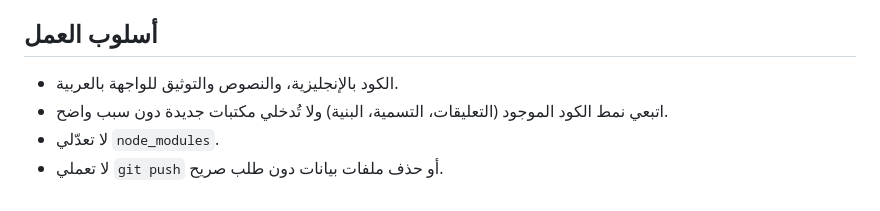
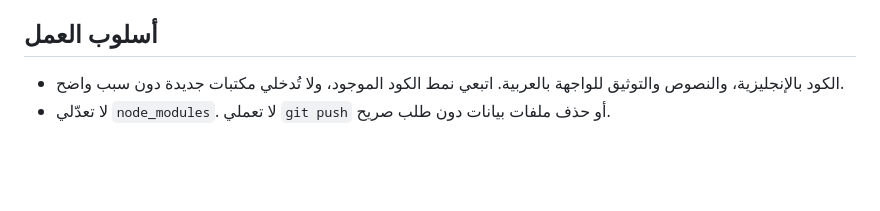
Before and after one commit to olfattatiah-ship-it/GiftCards, a Markdown page: CLAUDE.md, the part around one of its changes. GitHub-like rendering; blank space fills up the shorter version.

```diff
--- a/CLAUDE.md
+++ b/CLAUDE.md
@@ -61,7 +55,5 @@ npm test
 - الكحلي `#004078` والذهبي `#B8862B` هما اللونان الأساسيان. الخط: Tajawal.
 
 ## أسلوب العمل
-- الكود بالإنجليزية، والنصوص والتوثيق للواجهة بالعربية.
-- اتبعي نمط الكود الموجود (التعليقات، التسمية، البنية) ولا تُدخلي مكتبات جديدة دون سبب واضح.
-- لا تعدّلي `node_modules`.
-- لا تعملي `git push` أو حذف ملفات بيانات دون طلب صريح.
+- الكود بالإنجليزية، والنصوص والتوثيق للواجهة بالعربية. اتبعي نمط الكود الموجود، ولا تُدخلي مكتبات جديدة دون سبب واضح.
+- لا تعدّلي `node_modules`. لا تعملي `git push` أو حذف ملفات بيانات دون طلب صريح.
```
Also changed, not shown: other parts of CLAUDE.md (+20 -26 lines).
